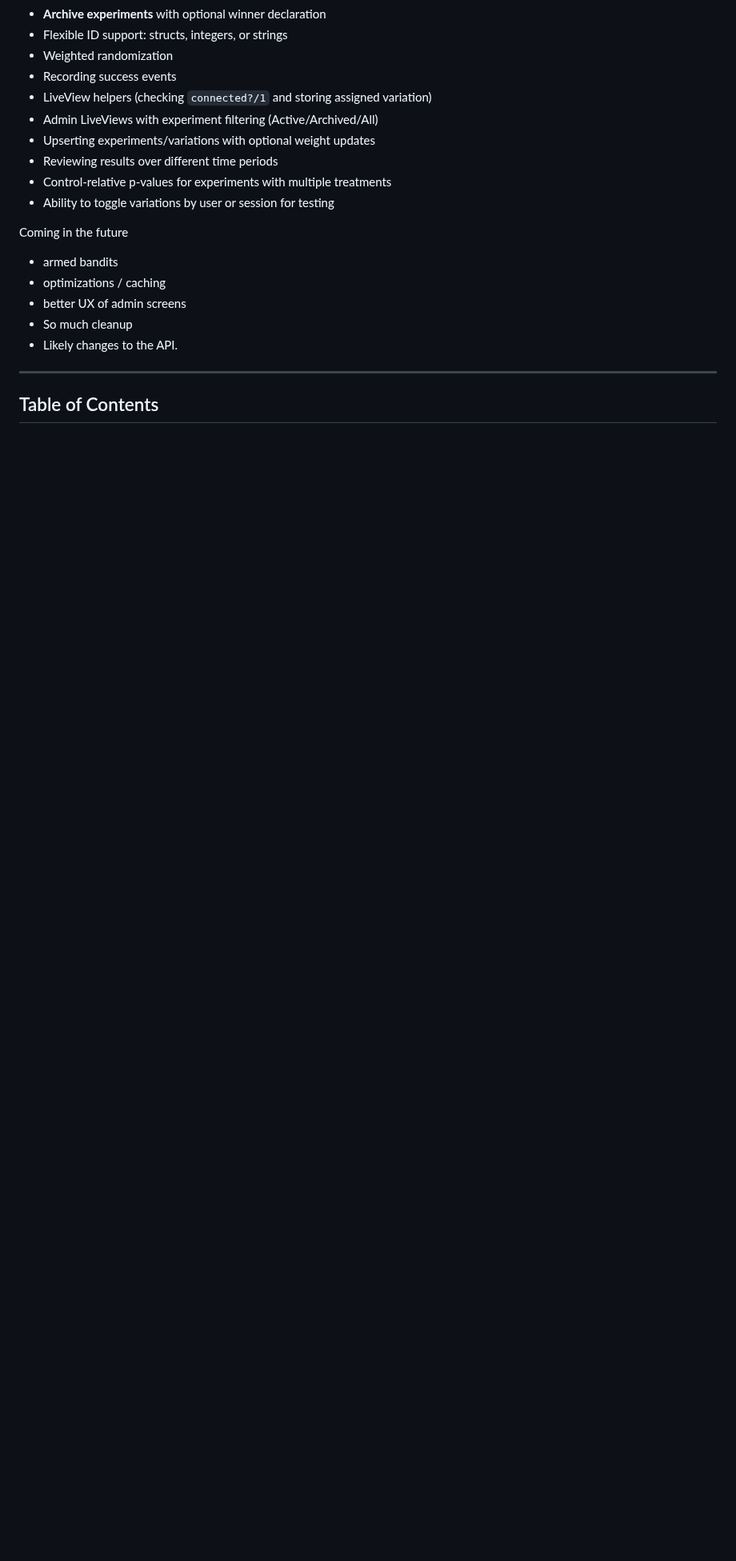
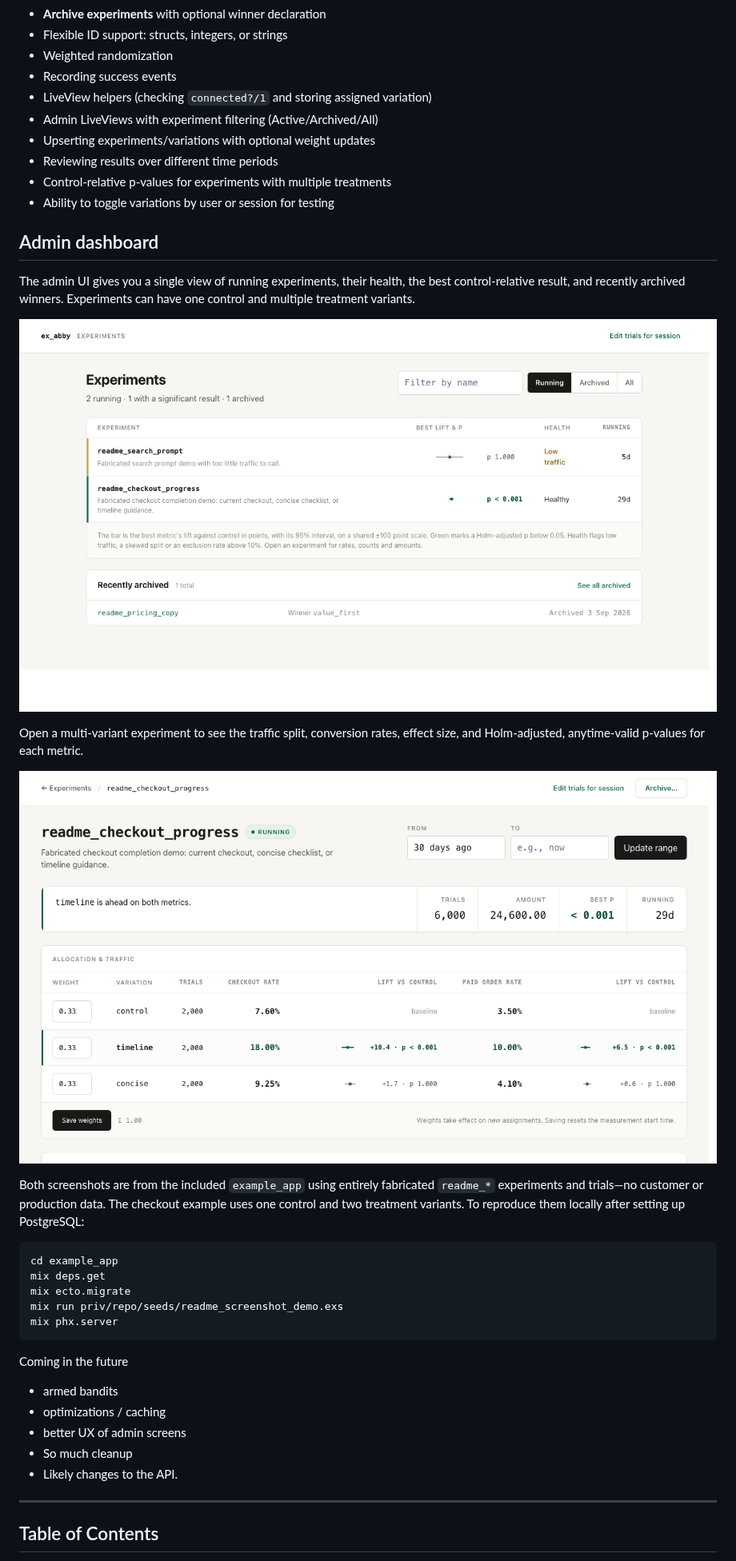
Before and after one commit to grahac/ex_abby, a Markdown page: README.md, the part around one of its changes. Shown at 80% size. Drawn GitHub-style; pictures changed too: docs/images/admin-dashboard.png (added), docs/images/experiment-significance.png (added); blank space fills up the shorter version.

Commit message:
docs: showcase multi-variant experiment results
Add reproducible fabricated example data and captured admin screenshots.

````diff
--- a/README.md
+++ b/README.md
@@ -26,6 +26,32 @@ It supports:
 - Control-relative p-values for experiments with multiple treatments
 - Ability to toggle variations by user or session for testing
 
+## Admin dashboard
+
+The admin UI gives you a single view of running experiments, their health, the
+best control-relative result, and recently archived winners. Experiments can
+have one control and multiple treatment variants.
+
+![Experiment dashboard with a significant result, a low-traffic warning, and an archived winner](docs/images/admin-dashboard.png)
+
+Open a multi-variant experiment to see the traffic split, conversion rates,
+effect size, and Holm-adjusted, anytime-valid p-values for each metric.
+
+![Three-variant experiment result detail showing a significant checkout lift](docs/images/experiment-significance.png)
+
+Both screenshots are from the included `example_app` using entirely fabricated
+`readme_*` experiments and trials—no customer or production data. The checkout
+example uses one control and two treatment variants. To reproduce them locally
+after setting up PostgreSQL:
+
+```bash
+cd example_app
+mix deps.get
+mix ecto.migrate
+mix run priv/repo/seeds/readme_screenshot_demo.exs
+mix phx.server
+```
+
 Coming in the future
 - armed bandits
 - optimizations / caching
````
Also changed, not shown: other parts of README.md (+11 -10 lines), 1 other file.
